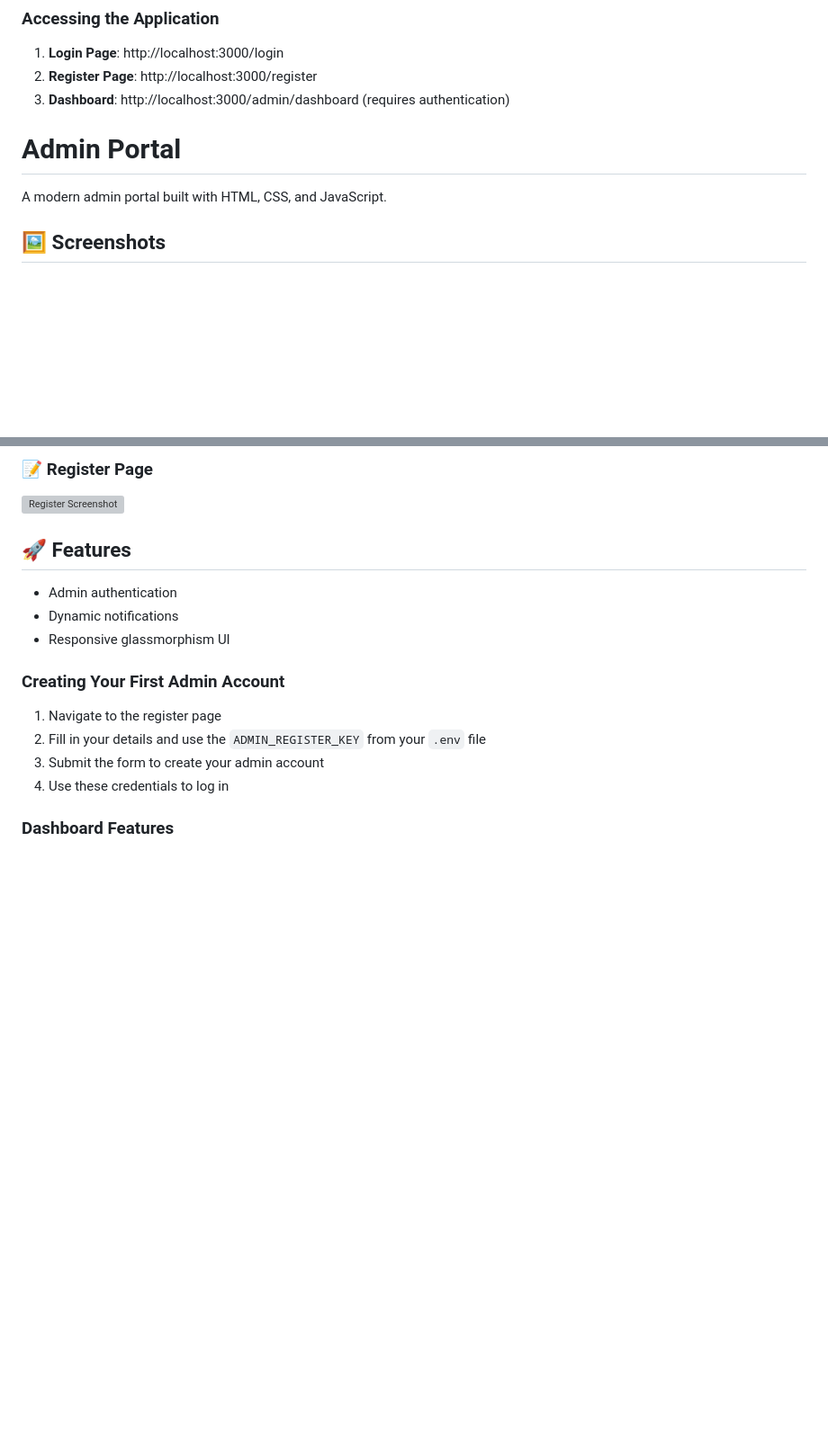
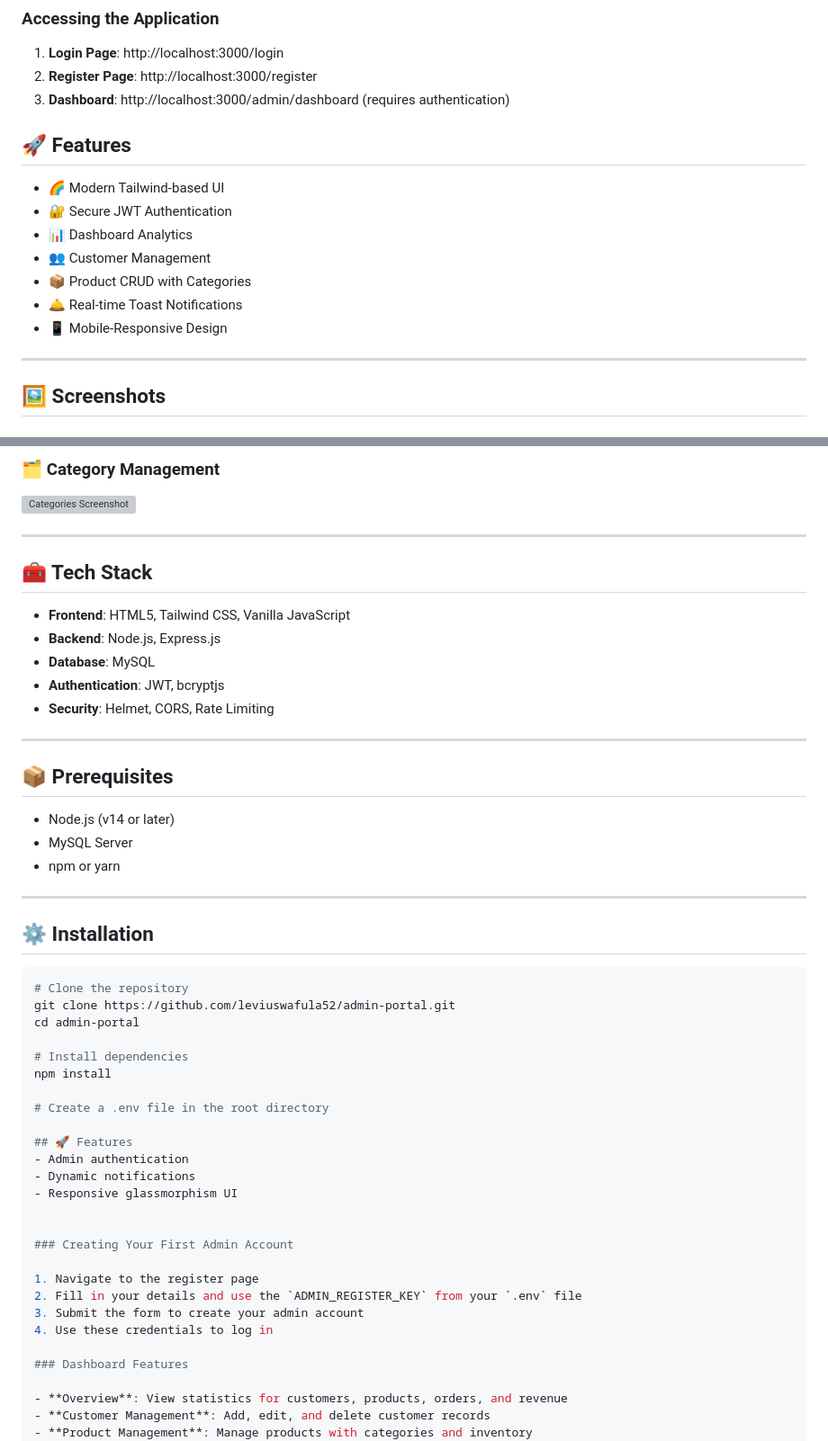
Before and after one commit to leviuswafula52/admin-portal, a Markdown page: README.md, 2 parts joined by grey strips. Shown at 90% size. Rendered like a GitHub page; blank space fills up the shorter version; grey boxes are pictures that could not be loaded.

Commit message:
Add screenshots and update README

````diff
--- a/README.md
+++ b/README.md
@@ -83,9 +83,18 @@ A modern, responsive admin portal built with Node.js, Express, and Tailwind CSS.
 2. **Register Page**: http://localhost:3000/register
 3. **Dashboard**: http://localhost:3000/admin/dashboard (requires authentication)
 
-# Admin Portal
 
-A modern admin portal built with HTML, CSS, and JavaScript.
+## 🚀 Features
+
+- 🌈 Modern Tailwind-based UI
+- 🔐 Secure JWT Authentication
+- 📊 Dashboard Analytics
+- 👥 Customer Management
+- 📦 Product CRUD with Categories
+- 🛎️ Real-time Toast Notifications
+- 📱 Mobile-Responsive Design
+
+---
 
 ## 🖼️ Screenshots
 
@@ -100,6 +109,38 @@ A modern admin portal built with HTML, CSS, and JavaScript.
 
-### 📝 Register Page
-![Register Screenshot](assets/categories.png)
+### 🗂️ Category Management
+![Categories Screenshot](assets/categories.png)
+
+---
+
+## 🧰 Tech Stack
+
+- **Frontend**: HTML5, Tailwind CSS, Vanilla JavaScript
+- **Backend**: Node.js, Express.js
+- **Database**: MySQL
+- **Authentication**: JWT, bcryptjs
+- **Security**: Helmet, CORS, Rate Limiting
+
+---
+
+## 📦 Prerequisites
+
+- Node.js (v14 or later)
+- MySQL Server
+- npm or yarn
+
+---
+
+## ⚙️ Installation
+
+```bash
+# Clone the repository
+git clone https://github.com/leviuswafula52/admin-portal.git
+cd admin-portal
+
+# Install dependencies
+npm install
+
+# Create a .env file in the root directory
 
 ## 🚀 Features
 - Admin authentication
````
Also changed, not shown: other parts of README.md (+2 -2 lines).
